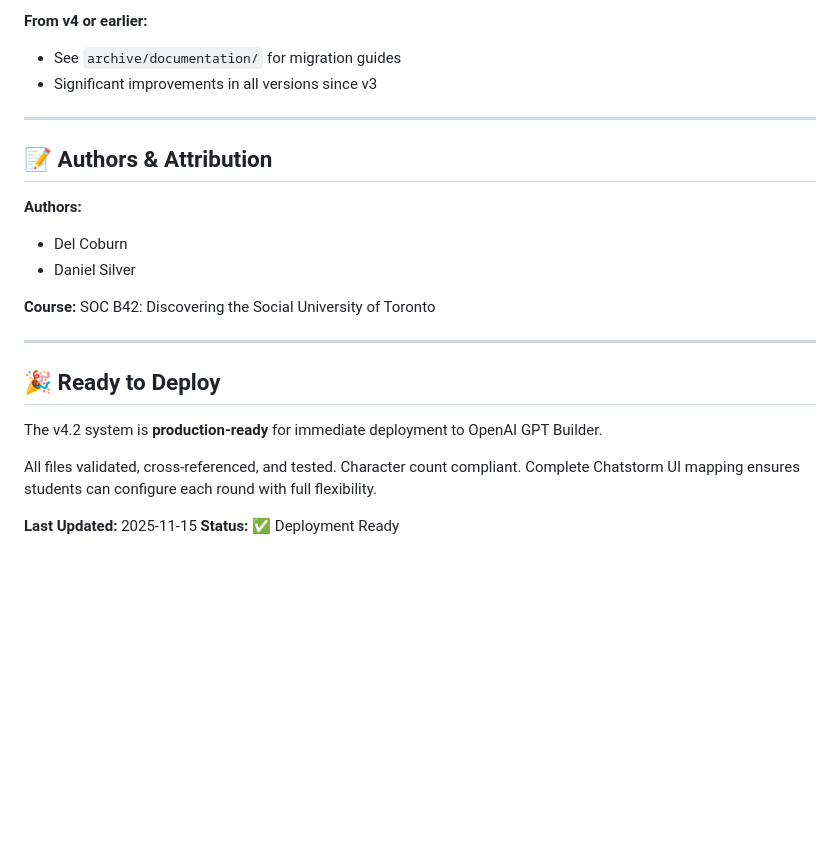
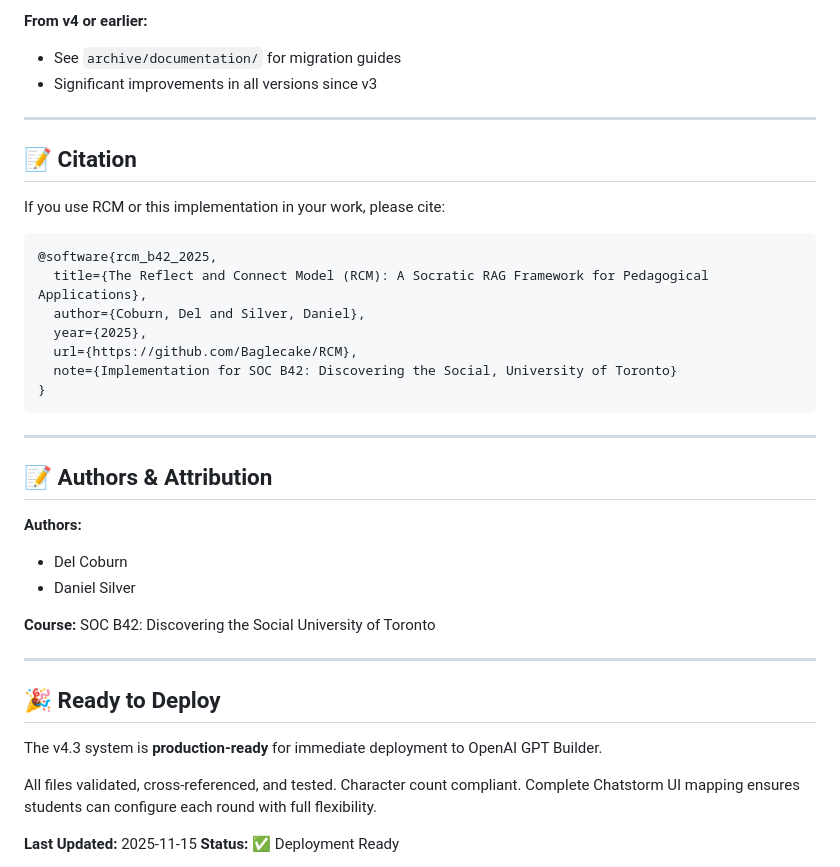
Before and after one commit to Baglecake/Socratic-RCM, a Markdown page: README.md, the part around the change. GitHub-like rendering; blank space fills up the shorter version.

Commit message:
Add RCM framework citation in BibTeX format
- Added Citation section with proper academic format
- Framework positioned as generalizable RCM methodology
- Repository URL updated to reflect RCM branding

````diff
--- a/README.md
+++ b/README.md
@@ -370,6 +370,22 @@ Before deploying to students:
 
 ---
 
+## 📝 Citation
+
+If you use RCM or this implementation in your work, please cite:
+
+```bibtex
+@software{rcm_b42_2025,
+  title={The Reflect and Connect Model (RCM): A Socratic RAG Framework for Pedagogical Applications},
+  author={Coburn, Del and Silver, Daniel},
+  year={2025},
+  url={https://github.com/Baglecake/RCM},
+  note={Implementation for SOC B42: Discovering the Social, University of Toronto}
+}
+```
+
+---
+
 ## 📝 Authors & Attribution
 
 **Authors:**
@@ -384,7 +400,7 @@ University of Toronto
 
 ## 🎉 Ready to Deploy
 
-The v4.2 system is **production-ready** for immediate deployment to OpenAI GPT Builder.
+The v4.3 system is **production-ready** for immediate deployment to OpenAI GPT Builder.
 
 All files validated, cross-referenced, and tested. Character count compliant. Complete Chatstorm UI mapping ensures students can configure each round with full flexibility.
 
````
